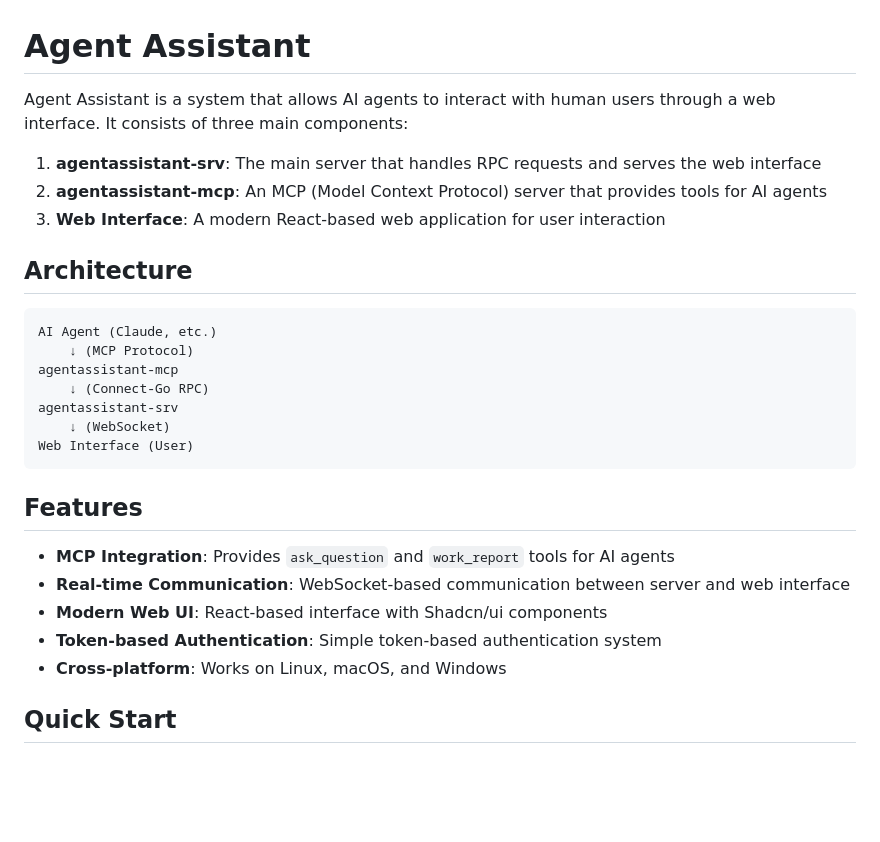
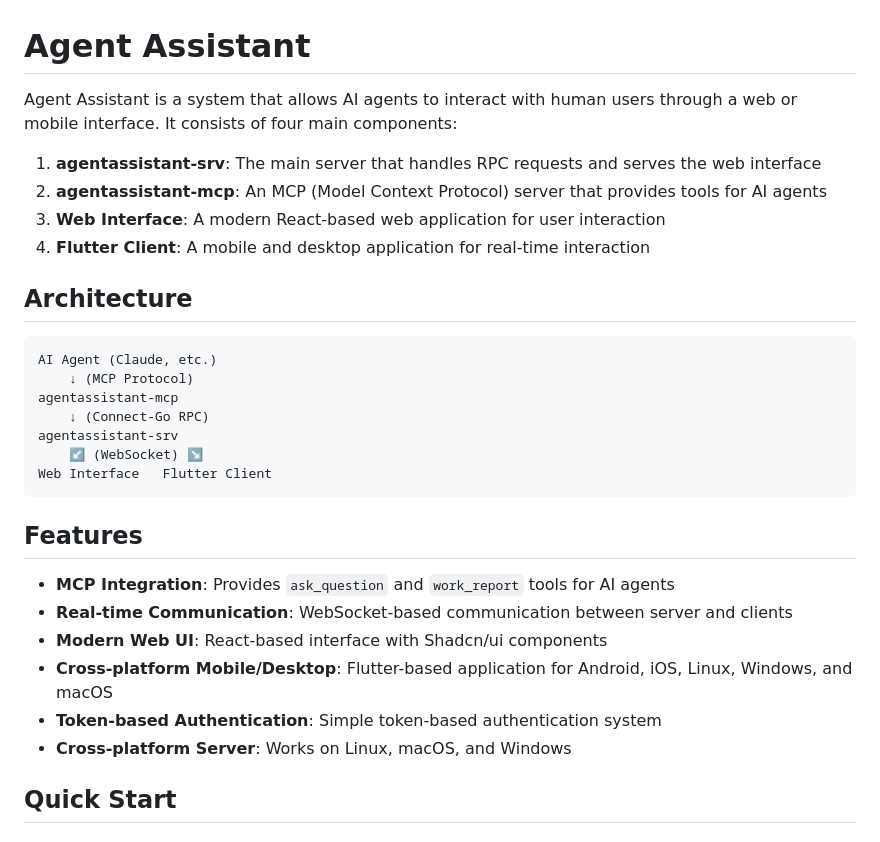
Before and after one commit to yangjuncode/agentassistant, a Markdown page: README.md, the part around one of its changes. GitHub-like rendering; blank space fills up the shorter version.

````diff
--- a/README.md
+++ b/README.md
@@ -1,10 +1,11 @@
 # Agent Assistant
 
-Agent Assistant is a system that allows AI agents to interact with human users through a web interface. It consists of three main components:
+Agent Assistant is a system that allows AI agents to interact with human users through a web or mobile interface. It consists of four main components:
 
 1. **agentassistant-srv**: The main server that handles RPC requests and serves the web interface
 2. **agentassistant-mcp**: An MCP (Model Context Protocol) server that provides tools for AI agents
 3. **Web Interface**: A modern React-based web application for user interaction
+4. **Flutter Client**: A mobile and desktop application for real-time interaction
 
 ## Architecture
 
@@ -14,17 +15,18 @@ AI Agent (Claude, etc.)
 agentassistant-mcp
     ↓ (Connect-Go RPC)
 agentassistant-srv
-    ↓ (WebSocket)
-Web Interface (User)
+    ↙ (WebSocket) ↘
+Web Interface   Flutter Client
 ```
 
 ## Features
 
 - **MCP Integration**: Provides `ask_question` and `work_report` tools for AI agents
-- **Real-time Communication**: WebSocket-based communication between server and web interface
+- **Real-time Communication**: WebSocket-based communication between server and clients
 - **Modern Web UI**: React-based interface with Shadcn/ui components
+- **Cross-platform Mobile/Desktop**: Flutter-based application for Android, iOS, Linux, Windows, and macOS
 - **Token-based Authentication**: Simple token-based authentication system
-- **Cross-platform**: Works on Linux, macOS, and Windows
+- **Cross-platform Server**: Works on Linux, macOS, and Windows
 
 ## Quick Start
 
````
Also changed, not shown: other parts of README.md (+53 -0 lines).
